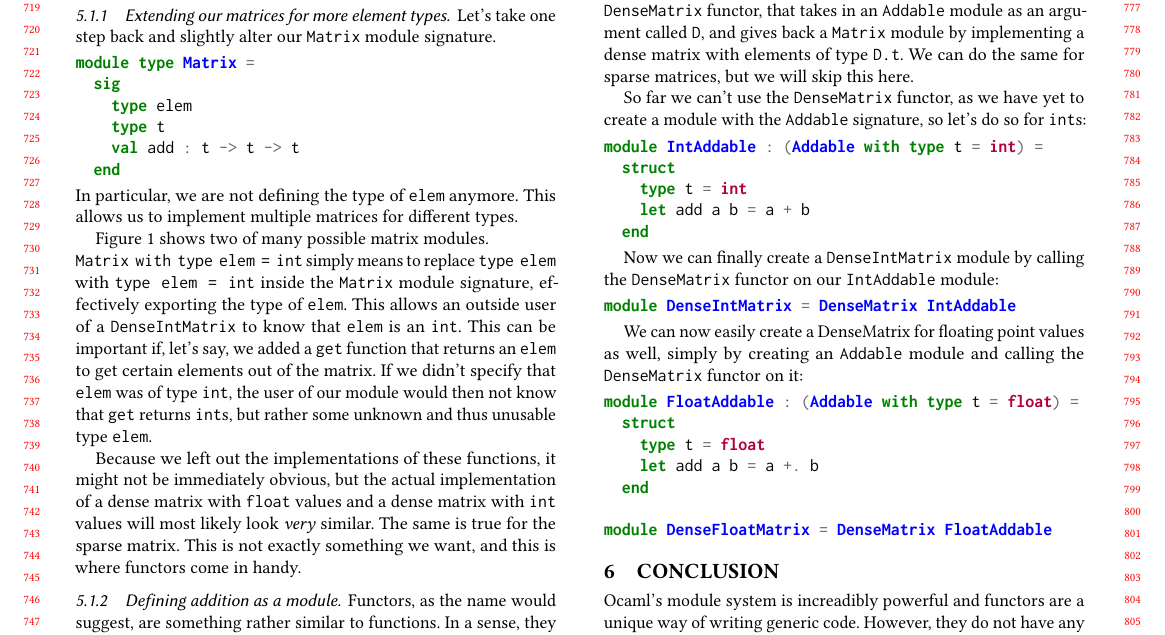
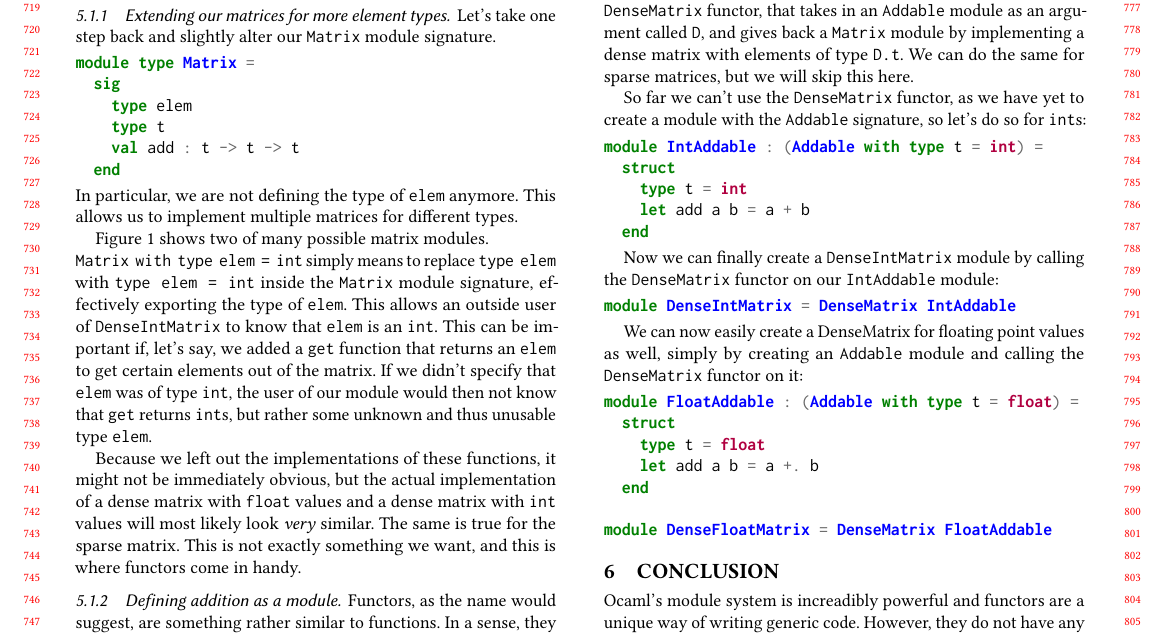
Before and after one commit to Treeniks/tyranny-of-types-type-classes, a LaTeX paper (latex/main.tex, which reads latex/05_ocaml.tex): part of page 7 of 8, cut so that both start at the same text. Compiled offline with pdfLaTeX.

Commit message:
remove unnecessary "a"

```diff
--- a/latex/05_ocaml.tex
+++ b/latex/05_ocaml.tex
@@ -97,7 +97,7 @@ module DenseMatrix (D : Addable) : (Matrix with type elem = D.t) =
 \label{ocaml-matrix-functor}
 \end{figure*}
 
-\autoref{ocaml-all-matrix} shows two of many possible matrix modules. \\ \verb|Matrix with type elem = int| simply means to replace \verb|type elem| with \verb|type elem = int| inside the \verb|Matrix| module signature, effectively exporting the type of \verb|elem|. This allows an outside user of a \verb|DenseIntMatrix| to know that \verb|elem| is an \verb|int|. This can be important if, let's say, we added a \verb|get| function that returns an \verb|elem| to get certain elements out of the matrix. If we didn't specify that \verb|elem| was of type \verb|int|, the user of our module would then not know that \verb|get| returns \verb|int|s, but rather some unknown and thus unusable type \verb|elem|.
+\autoref{ocaml-all-matrix} shows two of many possible matrix modules. \\ \verb|Matrix with type elem = int| simply means to replace \verb|type elem| with \verb|type elem = int| inside the \verb|Matrix| module signature, effectively exporting the type of \verb|elem|. This allows an outside user of \verb|DenseIntMatrix| to know that \verb|elem| is an \verb|int|. This can be important if, let's say, we added a \verb|get| function that returns an \verb|elem| to get certain elements out of the matrix. If we didn't specify that \verb|elem| was of type \verb|int|, the user of our module would then not know that \verb|get| returns \verb|int|s, but rather some unknown and thus unusable type \verb|elem|.
 
 Because we left out the implementations of these functions, it might not be immediately obvious, but the actual implementation of a dense matrix with \verb|float| values and a dense matrix with \verb|int| values will most likely look \textit{very} similar. The same is true for the sparse matrix. This is not exactly something we want, and this is where functors come in handy.
 
```
